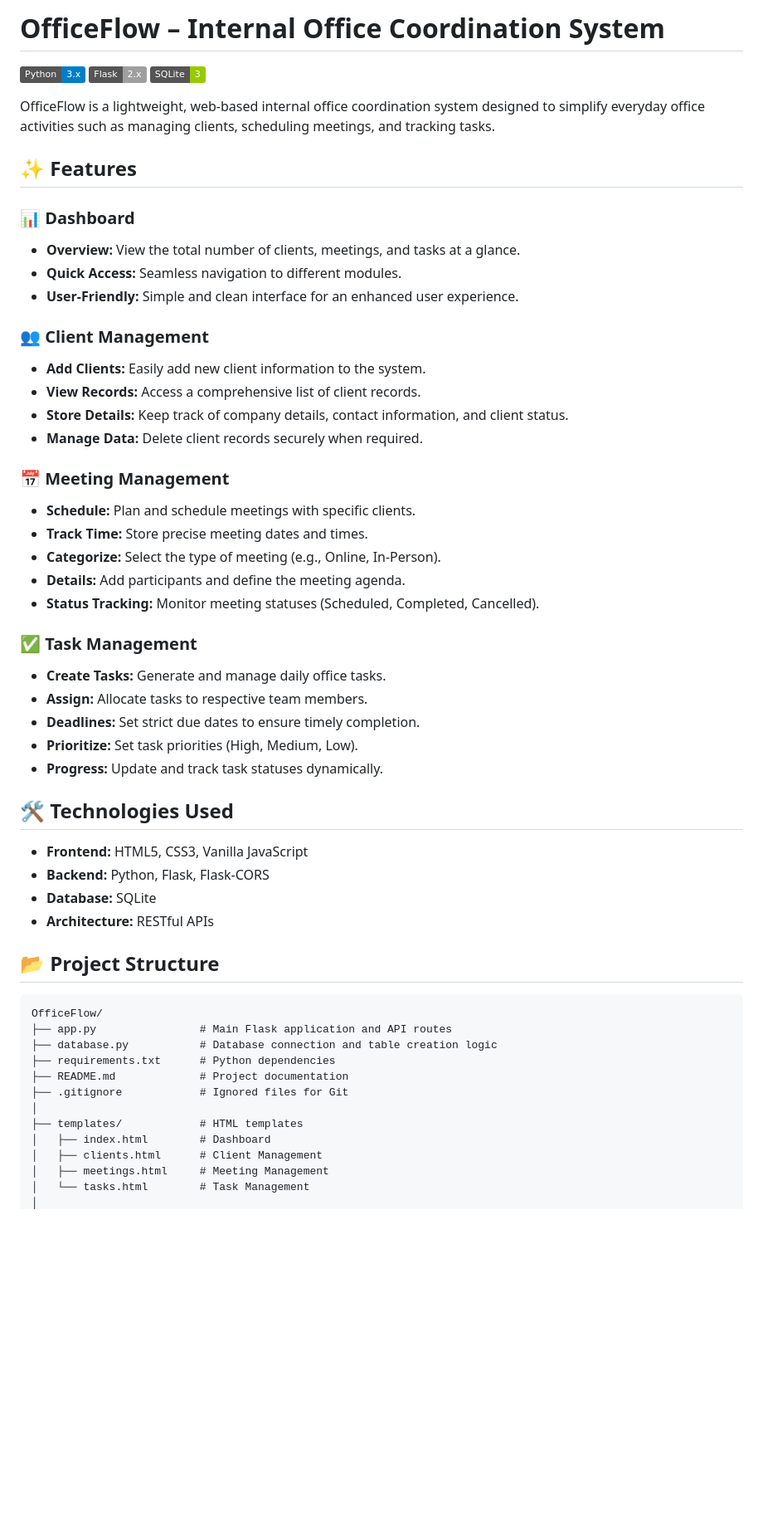
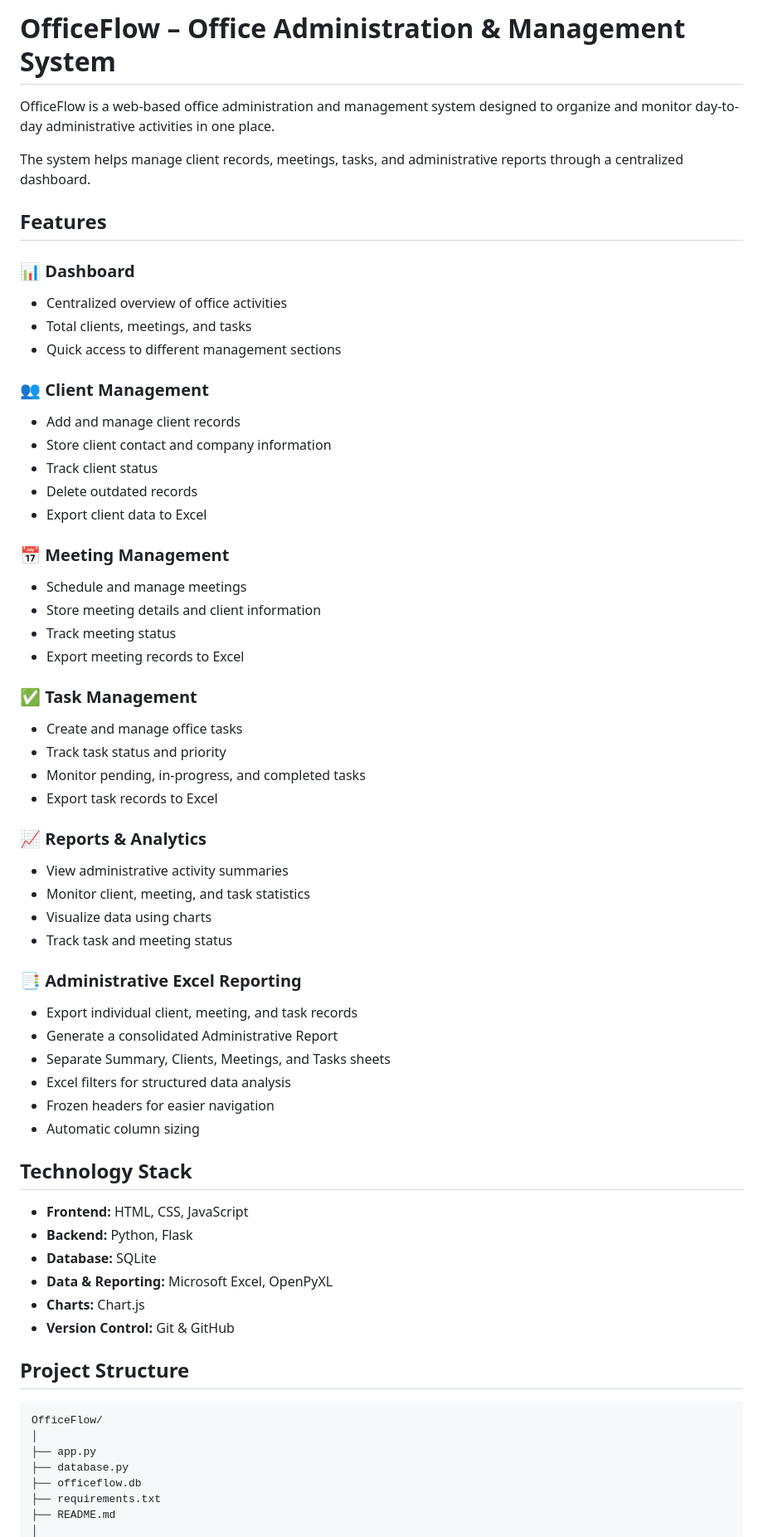
Before and after one commit to Rajashree185/OfficeFlow, a Markdown page: README.md, the part around one of its changes. Shown at 83% size. GitHub-like rendering; badges without logos; blank space fills up the shorter version.

Commit message:
Update README for administrative management project

````diff
--- a/README.md
+++ b/README.md
@@ -1,58 +1,66 @@
-# OfficeFlow – Internal Office Coordination System
+# OfficeFlow – Office Administration & Management System
 
-[![Python](https://img.shields.io/badge/Python-3.x-blue.svg)](https://www.python.org/)
-[![Flask](https://img.shields.io/badge/Flask-2.x-lightgrey.svg)](https://flask.palletsprojects.com/)
-[![SQLite](https://img.shields.io/badge/SQLite-3-green.svg)](https://www.sqlite.org/)
+OfficeFlow is a web-based office administration and management system designed to organize and monitor day-to-day administrative activities in one place.
 
-OfficeFlow is a lightweight, web-based internal office coordination system designed to simplify everyday office activities such as managing clients, scheduling meetings, and tracking tasks.
+The system helps manage client records, meetings, tasks, and administrative reports through a centralized dashboard.
 
-## ✨ Features
+## Features
 
 ### 📊 Dashboard
-- **Overview:** View the total number of clients, meetings, and tasks at a glance.
-- **Quick Access:** Seamless navigation to different modules.
-- **User-Friendly:** Simple and clean interface for an enhanced user experience.
+- Centralized overview of office activities
+- Total clients, meetings, and tasks
+- Quick access to different management sections
 
 ### 👥 Client Management
-- **Add Clients:** Easily add new client information to the system.
-- **View Records:** Access a comprehensive list of client records.
-- **Store Details:** Keep track of company details, contact information, and client status.
-- **Manage Data:** Delete client records securely when required.
+- Add and manage client records
+- Store client contact and company information
+- Track client status
+- Delete outdated records
+- Export client data to Excel
 
 ### 📅 Meeting Management
-- **Schedule:** Plan and schedule meetings with specific clients.
-- **Track Time:** Store precise meeting dates and times.
-- **Categorize:** Select the type of meeting (e.g., Online, In-Person).
-- **Details:** Add participants and define the meeting agenda.
-- **Status Tracking:** Monitor meeting statuses (Scheduled, Completed, Cancelled).
+- Schedule and manage meetings
+- Store meeting details and client information
+- Track meeting status
+- Export meeting records to Excel
 
 ### ✅ Task Management
-- **Create Tasks:** Generate and manage daily office tasks.
-- **Assign:** Allocate tasks to respective team members.
-- **Deadlines:** Set strict due dates to ensure timely completion.
-- **Prioritize:** Set task priorities (High, Medium, Low).
-- **Progress:** Update and track task statuses dynamically.
+- Create and manage office tasks
+- Track task status and priority
+- Monitor pending, in-progress, and completed tasks
+- Export task records to Excel
 
-## 🛠 Technologies Used
+### 📈 Reports & Analytics
+- View administrative activity summaries
+- Monitor client, meeting, and task statistics
+- Visualize data using charts
+- Track task and meeting status
 
-- **Frontend:** HTML5, CSS3, Vanilla JavaScript
-- **Backend:** Python, Flask, Flask-CORS
+### 📑 Administrative Excel Reporting
+- Export individual client, meeting, and task records
+- Generate a consolidated Administrative Report
+- Separate Summary, Clients, Meetings, and Tasks sheets
+- Excel filters for structured data analysis
+- Frozen headers for easier navigation
+- Automatic column sizing
+
+## Technology Stack
+
+- **Frontend:** HTML, CSS, JavaScript
+- **Backend:** Python, Flask
 - **Database:** SQLite
-- **Architecture:** RESTful APIs
+- **Data & Reporting:** Microsoft Excel, OpenPyXL
+- **Charts:** Chart.js
+- **Version Control:** Git & GitHub
 
-## 📂 Project Structure
+## Project Structure
 
 ```text
 OfficeFlow/
-├── app.py                # Main Flask application and API routes
-├── database.py           # Database connection and table creation logic
-├── requirements.txt      # Python dependencies
-├── README.md             # Project documentation
-├── .gitignore            # Ignored files for Git
 │
-├── templates/            # HTML templates
-│   ├── index.html        # Dashboard
-│   ├── clients.html      # Client Management
-│   ├── meetings.html     # Meeting Management
-│   └── tasks.html        # Task Management
+├── app.py
+├── database.py
+├── officeflow.db
+├── requirements.txt
+├── README.md
 │
````
Also changed, not shown: other parts of README.md (+44 -123 lines).
